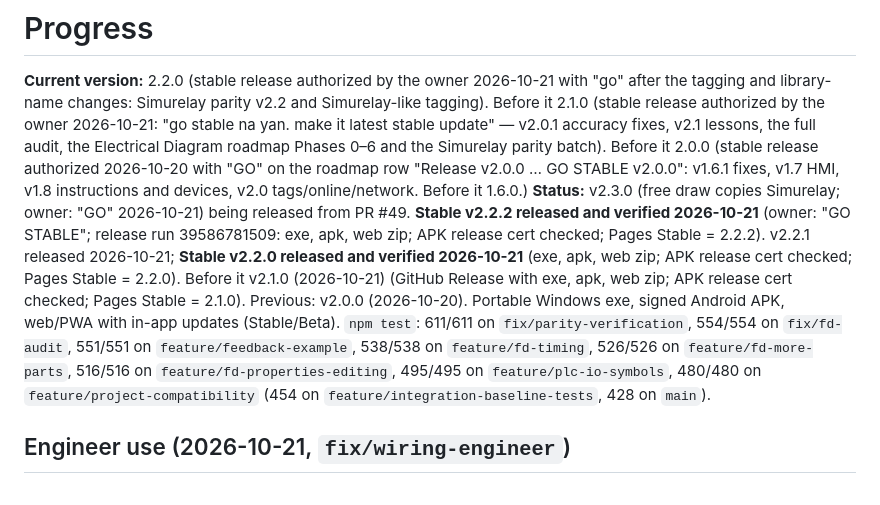
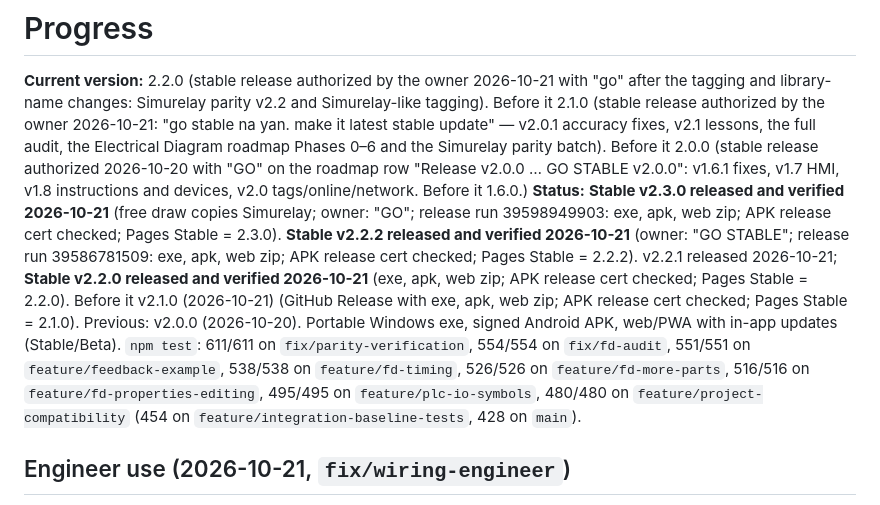
Before and after one commit to Ronanski/aio-icms-tool, a Markdown page: PROGRESS.md, the part around the change. Rendered like a GitHub page.

Commit message:
docs: record the v2.3.0 Stable release
Co-Authored-By: Claude Opus 5.5 <noreply@anthropic.com>

```diff
--- a/PROGRESS.md
+++ b/PROGRESS.md
@@ -1,7 +1,7 @@
 # Progress
 
 **Current version:** 2.2.0 (stable release authorized by the owner 2026-10-21 with "go" after the tagging and library-name changes: Simurelay parity v2.2 and Simurelay-like tagging). Before it 2.1.0 (stable release authorized by the owner 2026-10-21: "go stable na yan. make it latest stable update" — v2.0.1 accuracy fixes, v2.1 lessons, the full audit, the Electrical Diagram roadmap Phases 0–6 and the Simurelay parity batch). Before it 2.0.0 (stable release authorized 2026-10-20 with "GO" on the roadmap row "Release v2.0.0 … GO STABLE v2.0.0": v1.6.1 fixes, v1.7 HMI, v1.8 instructions and devices, v2.0 tags/online/network. Before it 1.6.0.)
-**Status:** v2.3.0 (free draw copies Simurelay; owner: "GO" 2026-10-21) being released from PR #49. **Stable v2.2.2 released and verified 2026-10-21** (owner: "GO STABLE"; release run 39586781509: exe, apk, web zip; APK release cert checked; Pages Stable = 2.2.2). v2.2.1 released 2026-10-21; **Stable v2.2.0 released and verified 2026-10-21** (exe, apk, web zip; APK release cert checked; Pages Stable = 2.2.0). Before it v2.1.0 (2026-10-21) (GitHub Release with exe, apk, web zip; APK release cert checked; Pages Stable = 2.1.0). Previous: v2.0.0 (2026-10-20). Portable Windows exe, signed Android APK, web/PWA with in-app updates (Stable/Beta). `npm test`: 611/611 on `fix/parity-verification`, 554/554 on `fix/fd-audit`, 551/551 on `feature/feedback-example`, 538/538 on `feature/fd-timing`, 526/526 on `feature/fd-more-parts`, 516/516 on `feature/fd-properties-editing`, 495/495 on `feature/plc-io-symbols`, 480/480 on `feature/project-compatibility` (454 on `feature/integration-baseline-tests`, 428 on `main`).
+**Status:** **Stable v2.3.0 released and verified 2026-10-21** (free draw copies Simurelay; owner: "GO"; release run 39598949903: exe, apk, web zip; APK release cert checked; Pages Stable = 2.3.0). **Stable v2.2.2 released and verified 2026-10-21** (owner: "GO STABLE"; release run 39586781509: exe, apk, web zip; APK release cert checked; Pages Stable = 2.2.2). v2.2.1 released 2026-10-21; **Stable v2.2.0 released and verified 2026-10-21** (exe, apk, web zip; APK release cert checked; Pages Stable = 2.2.0). Before it v2.1.0 (2026-10-21) (GitHub Release with exe, apk, web zip; APK release cert checked; Pages Stable = 2.1.0). Previous: v2.0.0 (2026-10-20). Portable Windows exe, signed Android APK, web/PWA with in-app updates (Stable/Beta). `npm test`: 611/611 on `fix/parity-verification`, 554/554 on `fix/fd-audit`, 551/551 on `feature/feedback-example`, 538/538 on `feature/fd-timing`, 526/526 on `feature/fd-more-parts`, 516/516 on `feature/fd-properties-editing`, 495/495 on `feature/plc-io-symbols`, 480/480 on `feature/project-compatibility` (454 on `feature/integration-baseline-tests`, 428 on `main`).
 
 ## Engineer use (2026-10-21, `fix/wiring-engineer`)
 - [x] Contactor aux block 2NO 2NC; a second N.O./N.C. of a contactor takes 53-54 / 61-62 / 71-72 / 83-84
```
Also changed, not shown: HANDOFF.md (+1 -1 lines).
